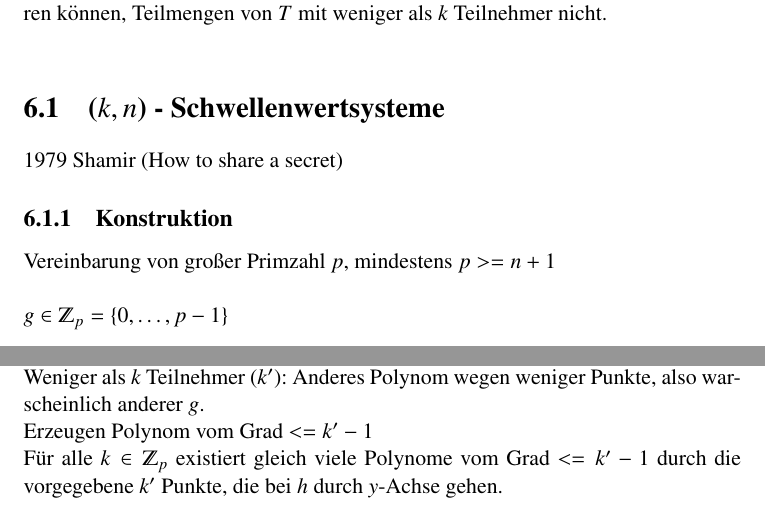
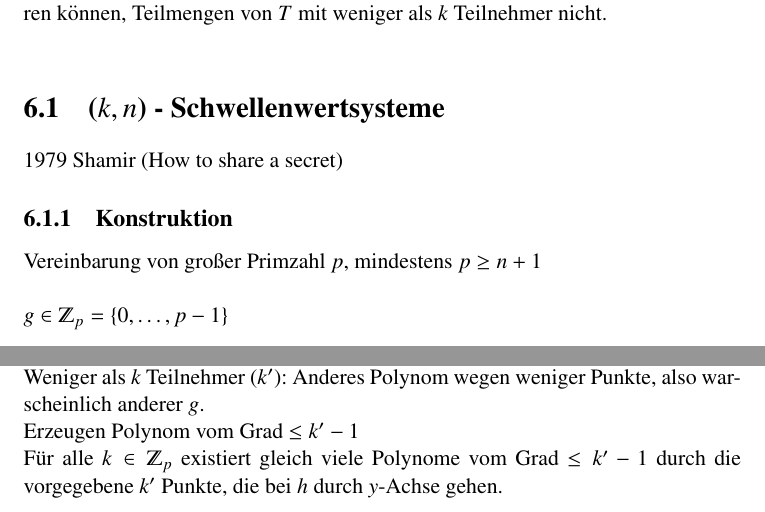
Before and after one commit to seppo/Skript--Codierung-und-Verschl-sselung, a LaTeX document (krypto.tex, which reads chapters/chapter_09.tex): two parts of pages 11 and 12 of 12, joined at a grey line, cut so that both start at the same text. Compiled offline with pdfLaTeX; the source files are stored in an older character set and shown here as Unicode.

Commit message:
Proper formatting for >= and <=

```diff
--- a/chapters/chapter_09.tex
+++ b/chapters/chapter_09.tex
@@ -6,7 +6,7 @@ Jede Teilmenge von $T$ mit mindestens $k$ Teilnehmer sollen Geheimnis rekonstrui
 1979 Shamir (How to share a secret)
 
 \subsection{Konstruktion}
-Vereinbarung von gro\ss er Primzahl $p$, mindestens $p >= n + 1$ %FORMATTING!!
+Vereinbarung von gro\ss er Primzahl $p$, mindestens $p \geq n + 1$
 \\
 \\
 $g \in \Z_p = \{0, \ldots , p-1\}$
@@ -31,6 +31,6 @@ f(0) = g\\
 g = \sum_{j=1}^k g_{i_j} \prod_{l=j} \frac{x_{i_l}}{(x_{i_l}-x_{i_j})}$ \\
 Bei mehr als $k$ Teilnehmer selbe Ergebnis.\\
 Weniger als $k$ Teilnehmer $(k')$: Anderes Polynom wegen weniger Punkte, also warscheinlich anderer $g$.\\
-Erzeugen Polynom vom Grad $<= k' - 1$ \\ % FORMATTING
-F\"ur alle $k \in \Z_p$ existiert gleich viele Polynome vom Grad $<= k'-1$ %FORMATTING
+Erzeugen Polynom vom Grad $\leq k' - 1$ \\
+F\"ur alle $k \in \Z_p$ existiert gleich viele Polynome vom Grad $\leq k'-1$
 durch die vorgegebene $k'$ Punkte, die bei $h$ durch $y$-Achse gehen.
```
